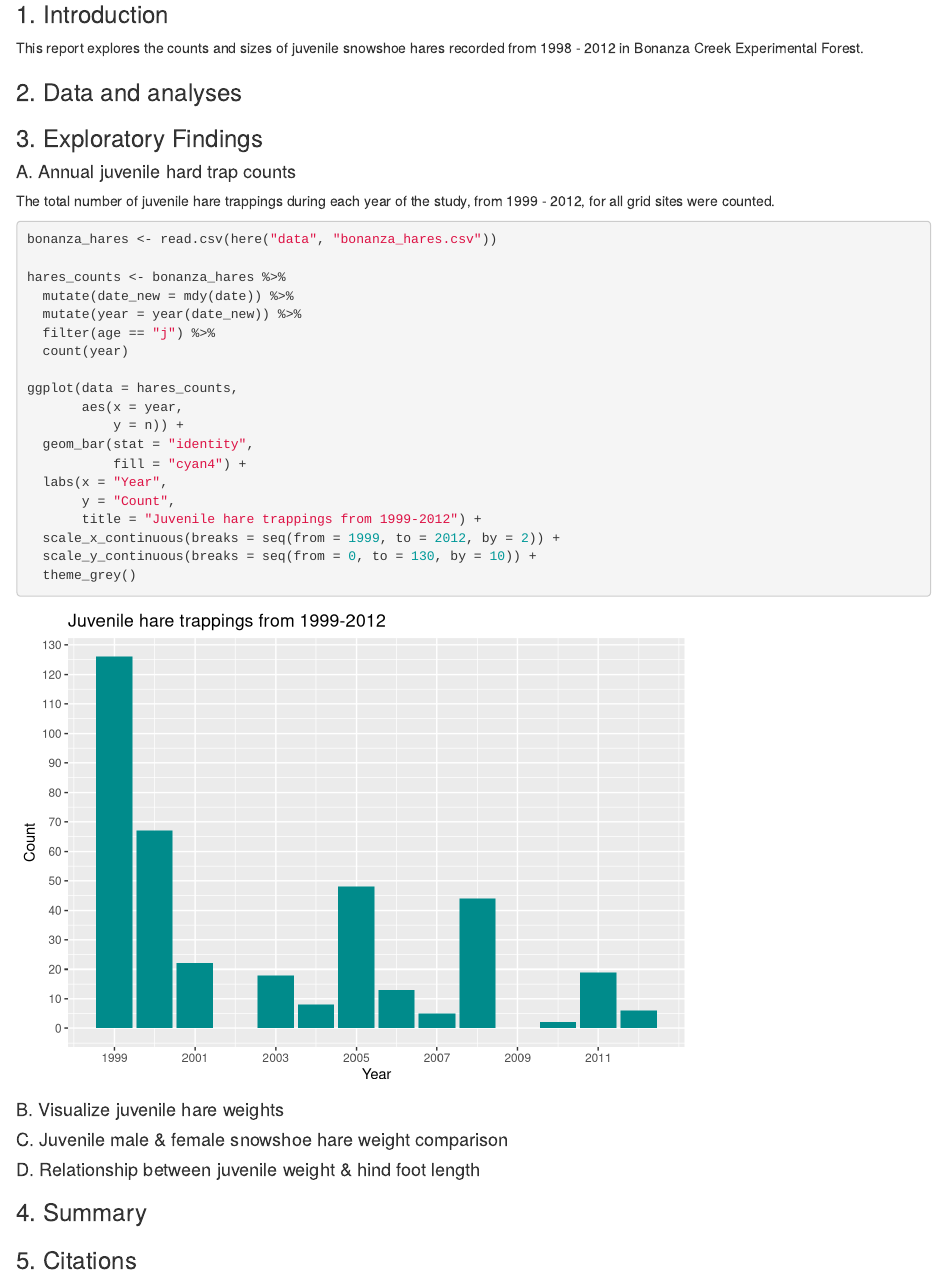
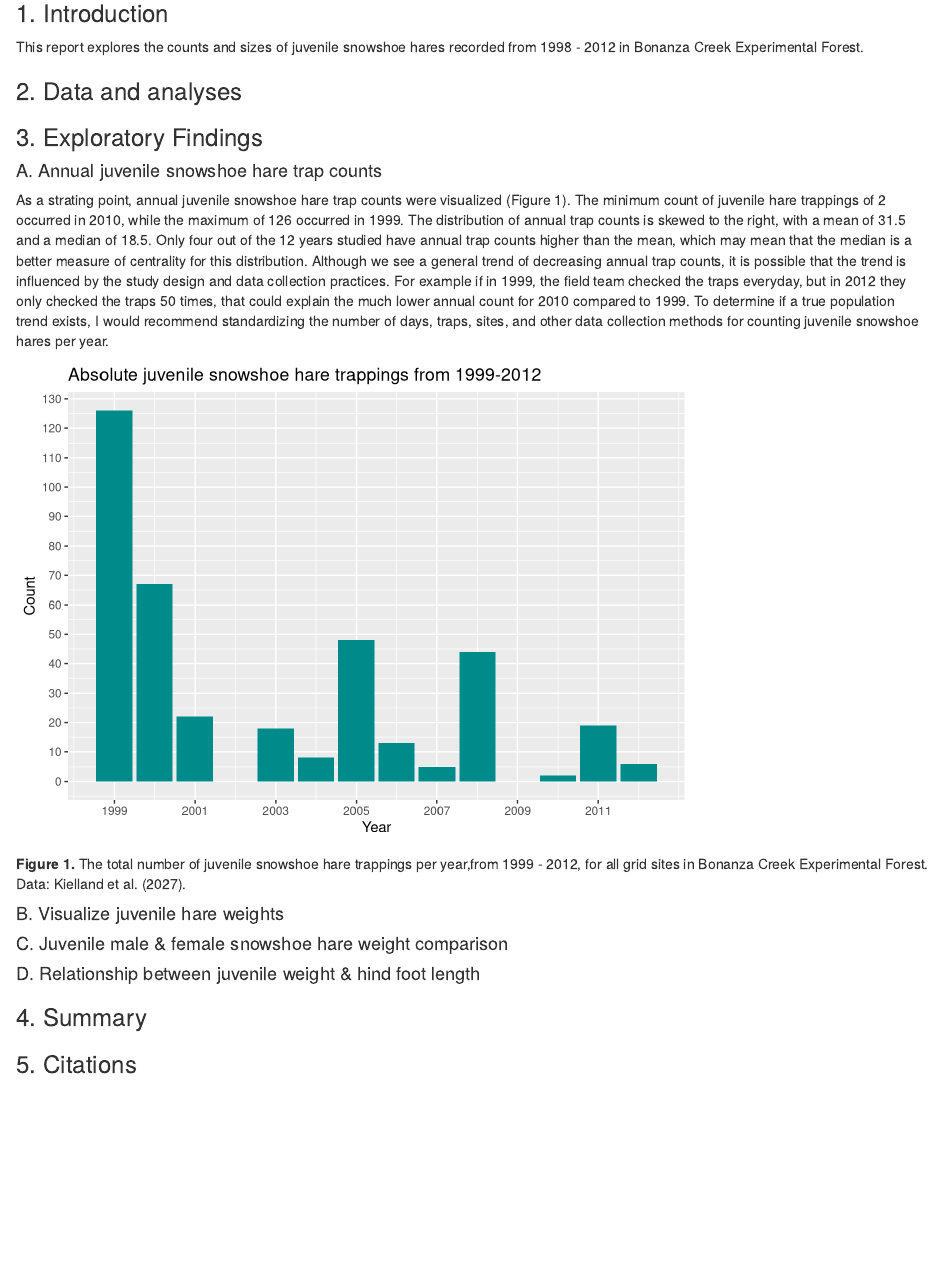
Before and after one commit to karlgaribay/206-assignment4, an R Markdown document (src/a4_task2_karla_garibay.Rmd): the page in a window 1100 px wide, from 140 px down. Rendered offline with R 4.5, knitr and Pandoc, with nearby package versions.

Commit message:
completed annual count graph and takeaways

````diff
--- a/src/a4_task2_karla_garibay.Rmd
+++ b/src/a4_task2_karla_garibay.Rmd
@@ -26,13 +26,11 @@ This report explores the counts and sizes of juvenile snowshoe hares recorded fr
 
 ### 3. Exploratory Findings
 
-#### A. Annual juvenile hard trap counts
+#### A. Annual juvenile snowshoe hare trap counts
 
+As a strating point, annual juvenile snowshoe hare trap counts were visualized (Figure 1). The minimum count of juvenile hare trappings of 2 occurred in 2010, while the maximum of 126 occurred in 1999.  The distribution of annual trap counts is skewed to the right, with a mean of 31.5 and a median of 18.5. Only four out of the 12 years studied have annual trap counts higher than the mean, which may mean that the median is a better measure of centrality for this distribution. Although we see a general trend of decreasing annual trap counts, it is possible that the trend is influenced by the study design and data collection practices. For example if in 1999, the field team checked the traps everyday, but in 2012 they only checked the traps 50 times, that could explain the much lower annual count for 2010 compared to 1999. To determine if a true population trend exists, I would recommend standardizing the number of days, traps, sites, and other data collection methods for counting juvenile snowshoe hares per year.
 
-The total number of juvenile hare trappings during each year of the study, from 1999 - 2012, for all grid sites were counted.
-
-
-```{r}
+```{r, echo=FALSE}
 bonanza_hares <- read.csv(here("data", "bonanza_hares.csv"))
 
 hares_counts <- bonanza_hares %>%
@@ -48,12 +46,20 @@ ggplot(data = hares_counts,
            fill = "cyan4") +
   labs(x = "Year",
        y = "Count",
-       title = "Juvenile hare trappings from 1999-2012") +
+       title = "Absolute juvenile snowshoe hare trappings from 1999-2012") +
   scale_x_continuous(breaks = seq(from = 1999, to = 2012, by = 2)) +
   scale_y_continuous(breaks = seq(from = 0, to = 130, by = 10)) +
   theme_grey()
+
 ```
 
+**Figure 1.** The total number of juvenile snowshoe hare trappings per year,from 1999 - 2012, for all grid sites in Bonanza Creek Experimental Forest. Data: Kielland et al. (2027).
+
+```{r, include=FALSE}
+counts_stats <- hares_counts %>%
+  summarize(mean_count = mean(n),
+            median_count = median(n))
+```
 
 #### B. Visualize juvenile hare weights
 
````
Also changed, not shown: src/a4_task2_karla_garibay.html.
